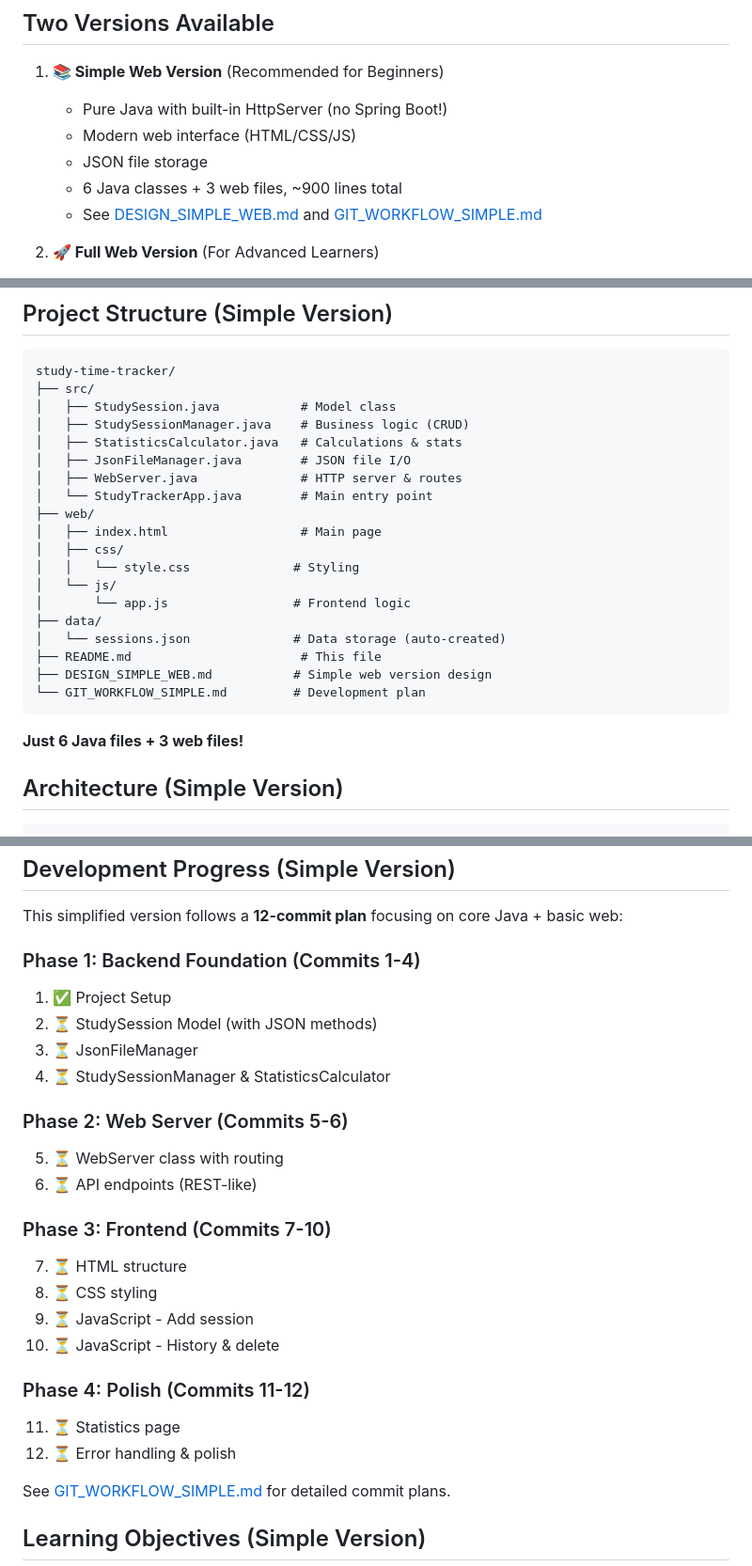
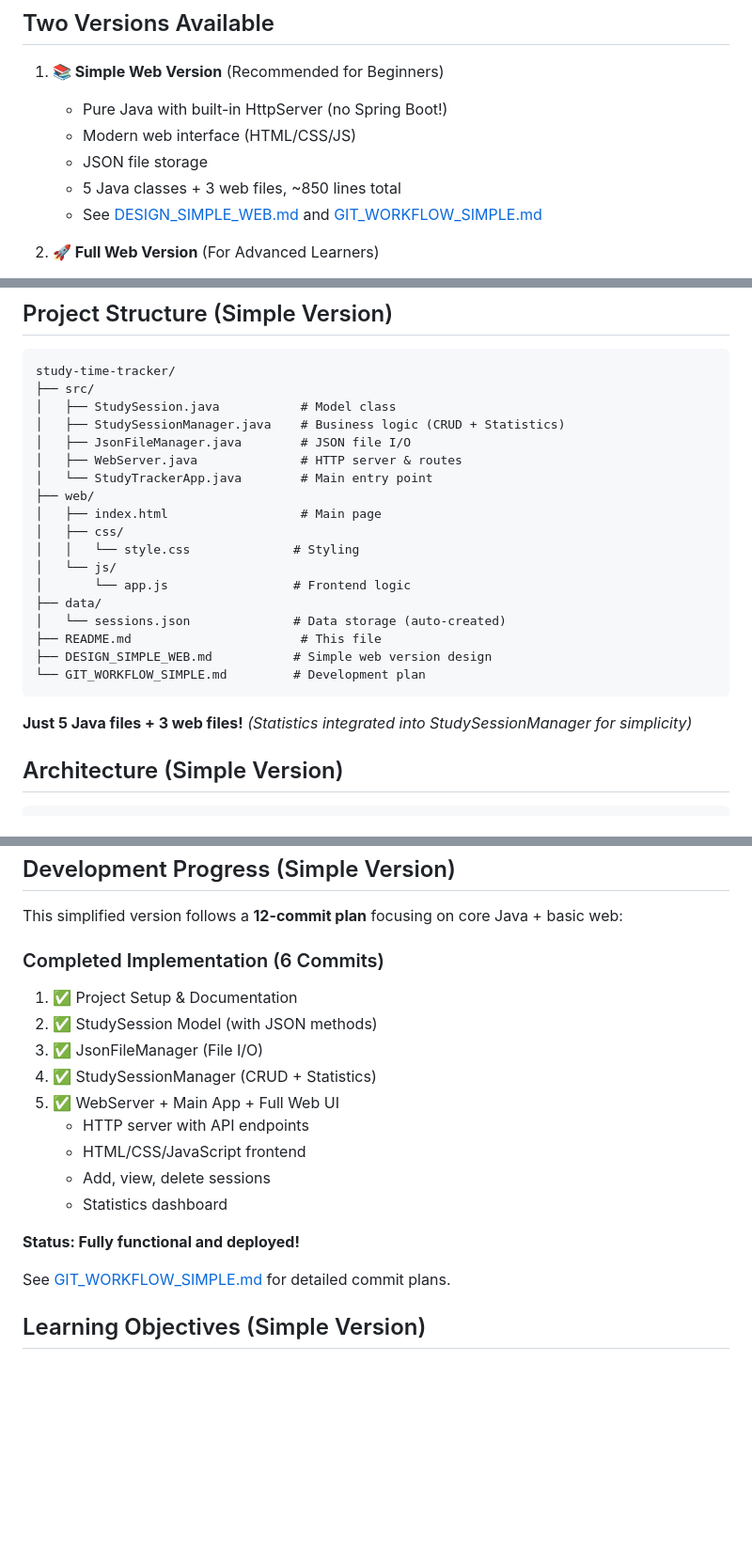
Before and after one commit to dnwood/study-time-tracker, a Markdown page: README.md, 3 parts joined by grey strips. Shown at 94% size. Rendered like a GitHub page; blank space fills up the shorter version.

````diff
--- a/README.md
+++ b/README.md
@@ -11,7 +11,7 @@ A Java web application for tracking study time with a modern UI, focusing on cor
    - Pure Java with built-in HttpServer (no Spring Boot!)
    - Modern web interface (HTML/CSS/JS)
    - JSON file storage
-   - 6 Java classes + 3 web files, ~900 lines total
+   - 5 Java classes + 3 web files, ~850 lines total
    - See [DESIGN_SIMPLE_WEB.md](DESIGN_SIMPLE_WEB.md) and [GIT_WORKFLOW_SIMPLE.md](GIT_WORKFLOW_SIMPLE.md)
 
 2. **🚀 Full Web Version** (For Advanced Learners)
@@ -46,8 +46,7 @@ A Java web application for tracking study time with a modern UI, focusing on cor
 study-time-tracker/
 ├── src/
 │   ├── StudySession.java           # Model class
-│   ├── StudySessionManager.java    # Business logic (CRUD)
-│   ├── StatisticsCalculator.java   # Calculations & stats
+│   ├── StudySessionManager.java    # Business logic (CRUD + Statistics)
 │   ├── JsonFileManager.java        # JSON file I/O
 │   ├── WebServer.java              # HTTP server & routes
 │   └── StudyTrackerApp.java        # Main entry point
@@ -64,7 +63,8 @@ study-time-tracker/
 └── GIT_WORKFLOW_SIMPLE.md         # Development plan
 ```
 
-**Just 6 Java files + 3 web files!**
+**Just 5 Java files + 3 web files!**
+*(Statistics integrated into StudySessionManager for simplicity)*
 
 ## Architecture (Simple Version)
 
@@ -214,25 +214,18 @@ Sessions are stored in `data/sessions.json` in JSON format:
 
 This simplified version follows a **12-commit plan** focusing on core Java + basic web:
 
-### Phase 1: Backend Foundation (Commits 1-4)
-1. ✅ Project Setup
-2. ⏳ StudySession Model (with JSON methods)
-3. ⏳ JsonFileManager
-4. ⏳ StudySessionManager & StatisticsCalculator
+### Completed Implementation (6 Commits)
+1. ✅ Project Setup & Documentation
+2. ✅ StudySession Model (with JSON methods)
+3. ✅ JsonFileManager (File I/O)
+4. ✅ StudySessionManager (CRUD + Statistics)
+5. ✅ WebServer + Main App + Full Web UI
+   - HTTP server with API endpoints
+   - HTML/CSS/JavaScript frontend
+   - Add, view, delete sessions
+   - Statistics dashboard
 
-### Phase 2: Web Server (Commits 5-6)
-5. ⏳ WebServer class with routing
-6. ⏳ API endpoints (REST-like)
-
-### Phase 3: Frontend (Commits 7-10)
-7. ⏳ HTML structure
-8. ⏳ CSS styling
-9. ⏳ JavaScript - Add session
-10. ⏳ JavaScript - History & delete
-
-### Phase 4: Polish (Commits 11-12)
-11. ⏳ Statistics page
-12. ⏳ Error handling & polish
+**Status: Fully functional and deployed!**
 
 See [GIT_WORKFLOW_SIMPLE.md](GIT_WORKFLOW_SIMPLE.md) for detailed commit plans.
 
````
Also changed, not shown: other parts of README.md (+1 -1 lines), DESIGN_SIMPLE_WEB.md (+65 -50 lines).
